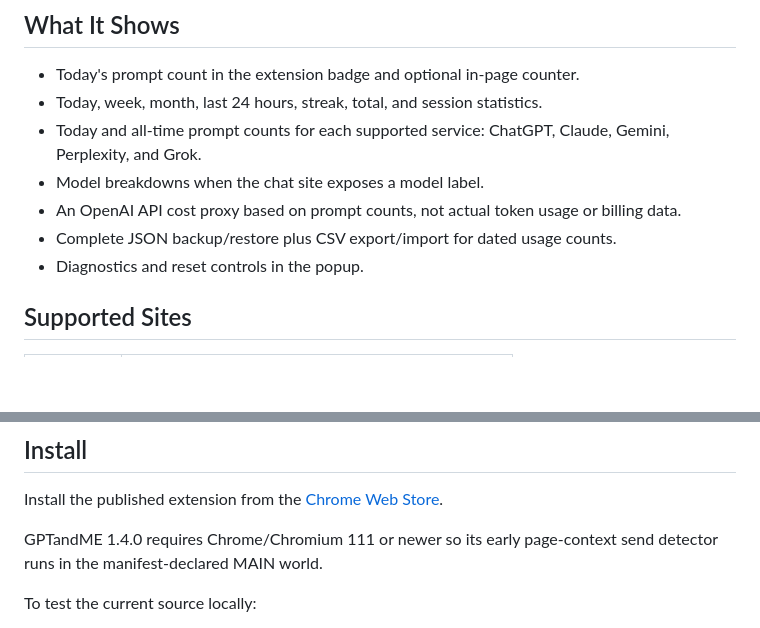
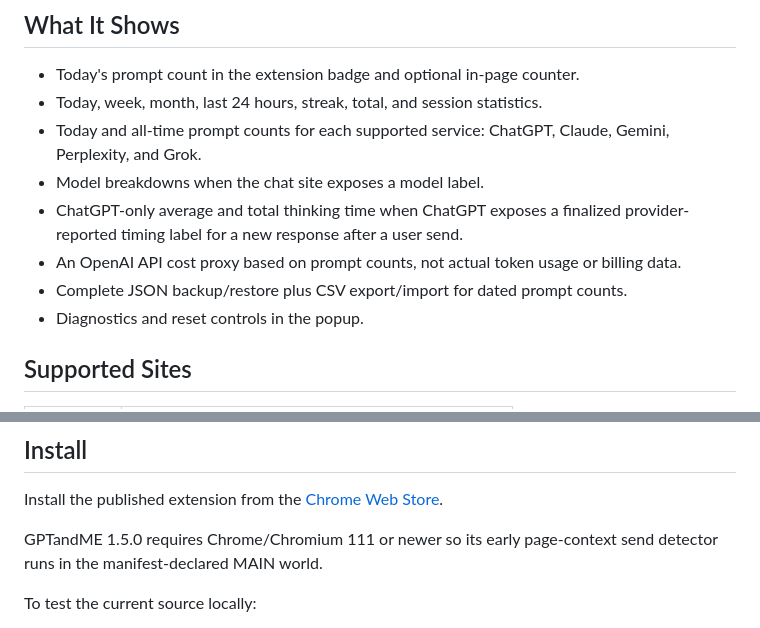
Before and after one commit to MadanChaollaPark/gptandme, a Markdown page: README.md, 2 parts joined by grey strips. Drawn GitHub-style; blank space fills up the shorter version.

Commit message:
docs: introduce thinking time metrics

```diff
--- a/README.md
+++ b/README.md
@@ -24,8 +24,9 @@ GPTandME is a browser-only Chrome extension that counts prompts sent from suppor
 - Today, week, month, last 24 hours, streak, total, and session statistics.
 - Today and all-time prompt counts for each supported service: ChatGPT, Claude, Gemini, Perplexity, and Grok.
 - Model breakdowns when the chat site exposes a model label.
+- ChatGPT-only average and total thinking time when ChatGPT exposes a finalized provider-reported timing label for a new response after a user send.
 - An OpenAI API cost proxy based on prompt counts, not actual token usage or billing data.
-- Complete JSON backup/restore plus CSV export/import for dated usage counts.
+- Complete JSON backup/restore plus CSV export/import for dated prompt counts.
 - Diagnostics and reset controls in the popup.
 
 ## Supported Sites
@@ -45,7 +46,7 @@ It does not count activity from Claude Code, native desktop apps, command-line t
 
 Install the published extension from the [Chrome Web Store](https://chromewebstore.google.com/detail/jkejkpkndbbkfjpbjecbaldjgnhjiilf?utm_source=item-share-cb).
 
-GPTandME 1.4.0 requires Chrome/Chromium 111 or newer so its early page-context send detector runs in the manifest-declared MAIN world.
+GPTandME 1.5.0 requires Chrome/Chromium 111 or newer so its early page-context send detector runs in the manifest-declared MAIN world.
 
 To test the current source locally:
 
```
